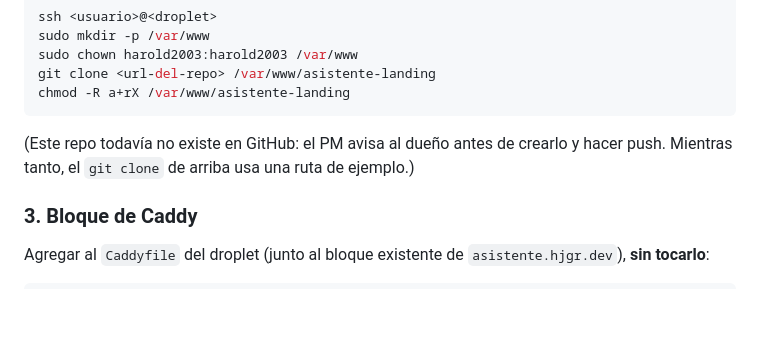
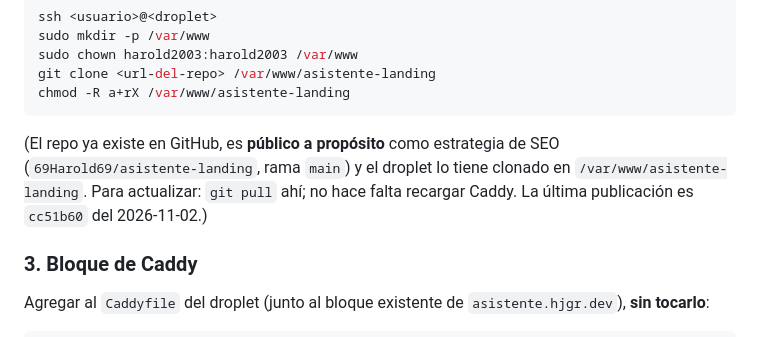
Before and after one commit to 69Harold69/asistente-landing, a Markdown page: README.md, the part around the change. GitHub-like rendering; blank space fills up the shorter version.

Commit message:
Docs: el repo ya existe en GitHub, es público y está publicado en cc51b60
Co-Authored-By: Claude Sonnet 5.5 <noreply@anthropic.com>
Claude-Session: https://claude.ai/code/session_01KAphTWx4fkMLqpBmZgsQ9W

````diff
--- a/README.md
+++ b/README.md
@@ -366,8 +366,10 @@ git clone <url-del-repo> /var/www/asistente-landing
 chmod -R a+rX /var/www/asistente-landing
 ```
 
-(Este repo todavía no existe en GitHub: el PM avisa al dueño antes de crearlo
-y hacer push. Mientras tanto, el `git clone` de arriba usa una ruta de ejemplo.)
+(El repo ya existe en GitHub, es **público a propósito** como estrategia de SEO
+(`69Harold69/asistente-landing`, rama `main`) y el droplet lo tiene clonado en
+`/var/www/asistente-landing`. Para actualizar: `git pull` ahí; no hace falta
+recargar Caddy. La última publicación es `cc51b60` del 2026-11-02.)
 
 ### 3. Bloque de Caddy
 
````
